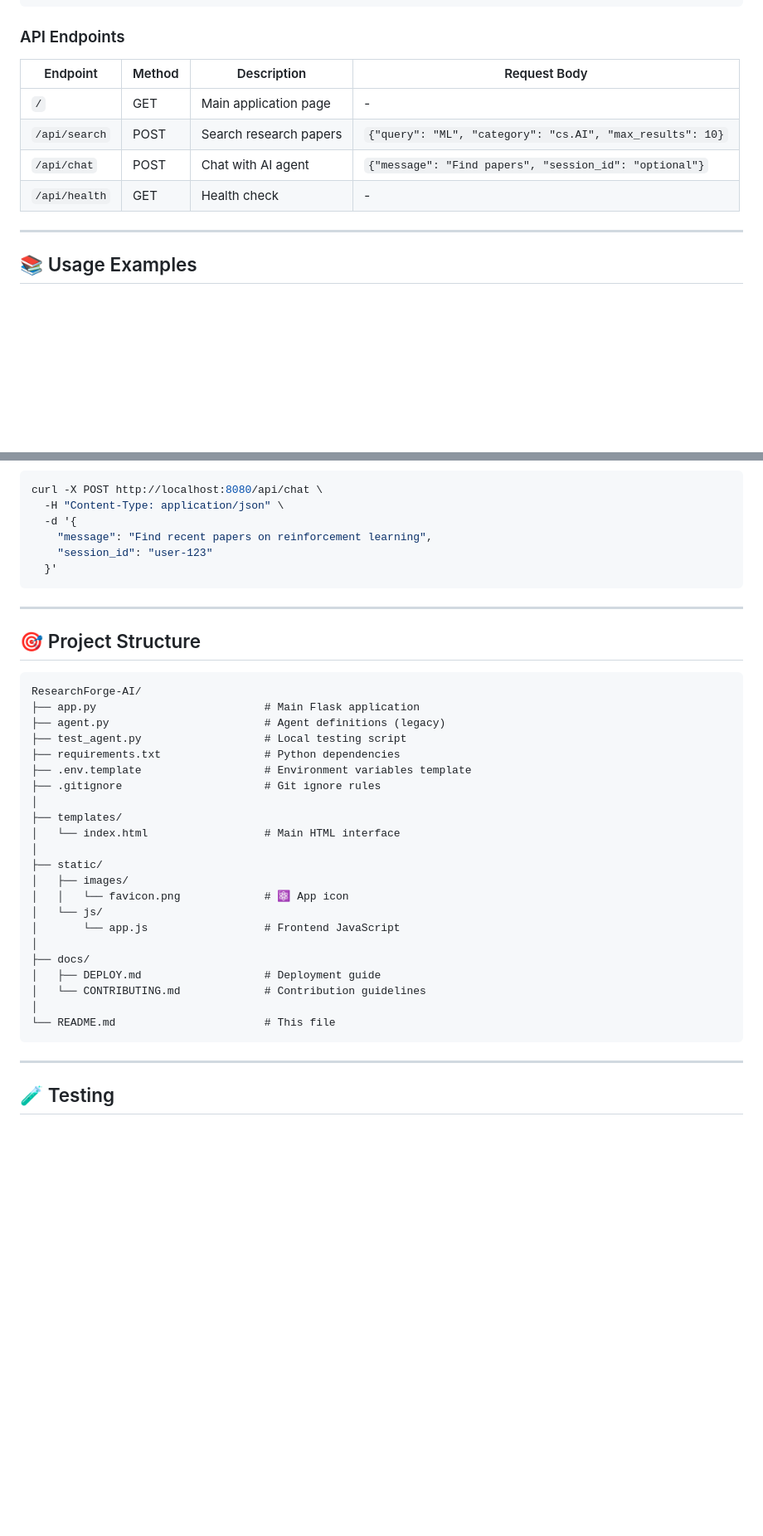
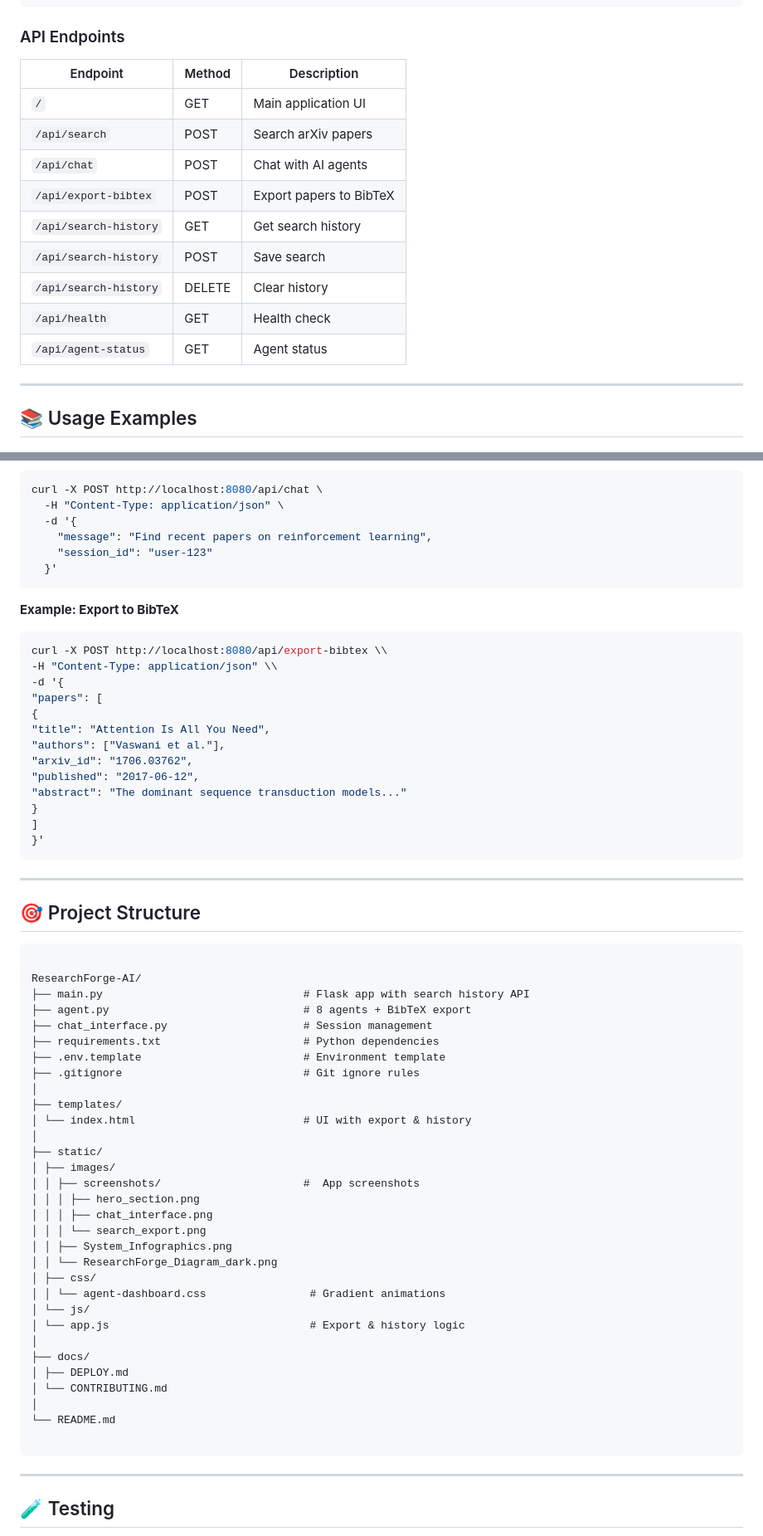
Before and after one commit to tuba89/ResearchForge-AI, a Markdown page: README.md, 2 parts joined by grey strips. Shown: that part at 83% size. Rendered like a GitHub page; blank space fills up the shorter version.

Commit message:
Revise README with new content and structure
Updated README to include new features, screenshots, and API endpoints.

````diff
--- a/README.md
+++ b/README.md
@@ -299,13 +311,17 @@ PORT=8080
 
 ### API Endpoints
 
-| Endpoint | Method | Description | Request Body |
-|----------|--------|-------------|--------------|
-| `/` | GET | Main application page | - |
-| `/api/search` | POST | Search research papers | `{"query": "ML", "category": "cs.AI", "max_results": 10}` |
-| `/api/chat` | POST | Chat with AI agent | `{"message": "Find papers", "session_id": "optional"}` |
-| `/api/health` | GET | Health check | - |
-
+| Endpoint              | Method | Description             |
+| --------------------- | ------ | ----------------------- |
+| `/`                   | GET    | Main application UI     |
+| `/api/search`         | POST   | Search arXiv papers     |
+| `/api/chat`           | POST   | Chat with AI agents     |
+| `/api/export-bibtex`  | POST   | Export papers to BibTeX |
+| `/api/search-history` | GET    | Get search history      |
+| `/api/search-history` | POST   | Save search             |
+| `/api/search-history` | DELETE | Clear history           |
+| `/api/health`         | GET    | Health check            |
+| `/api/agent-status`   | GET    | Agent status            |
 ---
 
 ## 📚 Usage Examples
@@ -341,33 +357,59 @@ curl -X POST http://localhost:8080/api/chat \
   }'
 ```
 
+**Example: Export to BibTeX**
+```bash
+curl -X POST http://localhost:8080/api/export-bibtex \\
+-H "Content-Type: application/json" \\
+-d '{
+"papers": [
+{
+"title": "Attention Is All You Need",
+"authors": ["Vaswani et al."],
+"arxiv_id": "1706.03762",
+"published": "2017-06-12",
+"abstract": "The dominant sequence transduction models..."
+}
+]
+}'
+```
+
 ---
 
 ## 🎯 Project Structure
 
 ```
+
 ResearchForge-AI/
-├── app.py                          # Main Flask application
-├── agent.py                        # Agent definitions (legacy)
-├── test_agent.py                   # Local testing script
-├── requirements.txt                # Python dependencies
-├── .env.template                   # Environment variables template
-├── .gitignore                      # Git ignore rules
+├── main.py                               # Flask app with search history API
+├── agent.py                              # 8 agents + BibTeX export
+├── chat_interface.py                     # Session management
+├── requirements.txt                      # Python dependencies
+├── .env.template                         # Environment template
+├── .gitignore                            # Git ignore rules
 │
 ├── templates/
-│   └── index.html                  # Main HTML interface
+│ └── index.html                          # UI with export & history
 │
 ├── static/
-│   ├── images/
-│   │   └── favicon.png             # ⚛️ App icon
-│   └── js/
-│       └── app.js                  # Frontend JavaScript
+│ ├── images/
+│ │ ├── screenshots/                      #  App screenshots
+│ │ │ ├── hero_section.png
+│ │ │ ├── chat_interface.png
+│ │ │ └── search_export.png
+│ │ ├── System_Infographics.png
+│ │ └── ResearchForge_Diagram_dark.png
+│ ├── css/
+│ │ └── agent-dashboard.css                # Gradient animations
+│ └── js/
+│ └── app.js                               # Export & history logic
 │
 ├── docs/
-│   ├── DEPLOY.md                   # Deployment guide
-│   └── CONTRIBUTING.md             # Contribution guidelines
+│ ├── DEPLOY.md
+│ └── CONTRIBUTING.md
 │
-└── README.md                       # This file
+└── README.md
+
 ```
 
 ---
````
Also changed, not shown: other parts of README.md (+48 -36 lines).
